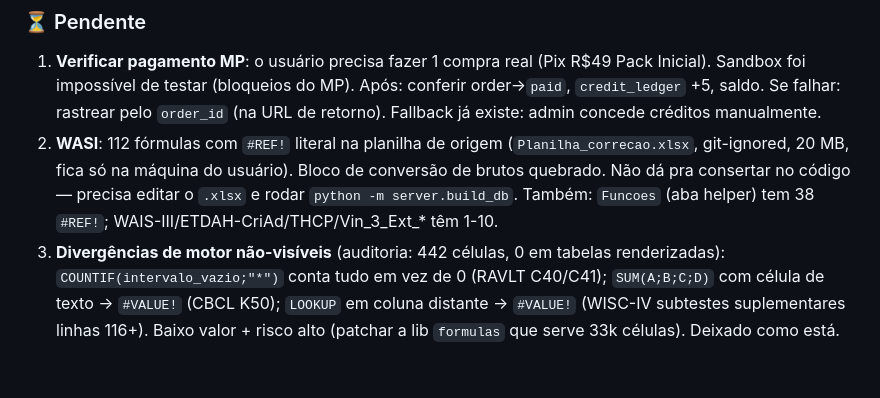
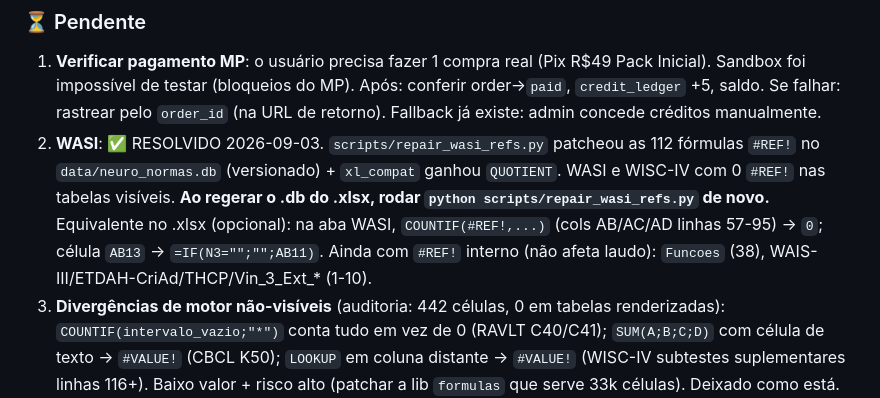
Before and after one commit to ivoneifs/testes-, a Markdown page: CLAUDE.md, the part around the change. GitHub-like rendering; blank space fills up the shorter version.

Commit message:
CLAUDE.md: WASI resolvido
Co-Authored-By: Claude Sonnet 5 <noreply@anthropic.com>

```diff
--- a/CLAUDE.md
+++ b/CLAUDE.md
@@ -95,10 +95,12 @@ Sem login local: `SUPABASE_URL="" SUPABASE_ANON_KEY="" python -m uvicorn ...`
    Sandbox foi impossível de testar (bloqueios do MP). Após: conferir order→`paid`,
    `credit_ledger` +5, saldo. Se falhar: rastrear pelo `order_id` (na URL de retorno).
    Fallback já existe: admin concede créditos manualmente.
-2. **WASI**: 112 fórmulas com `#REF!` literal na planilha de origem (`Planilha_correcao.xlsx`,
-   git-ignored, 20 MB, fica só na máquina do usuário). Bloco de conversão de brutos quebrado.
-   Não dá pra consertar no código — precisa editar o `.xlsx` e rodar `python -m server.build_db`.
-   Também: `Funcoes` (aba helper) tem 38 `#REF!`; WAIS-III/ETDAH-CriAd/THCP/Vin_3_Ext_* têm 1-10.
+2. **WASI**: ✅ RESOLVIDO 2026-09-03. `scripts/repair_wasi_refs.py` patcheou as 112
+   fórmulas `#REF!` no `data/neuro_normas.db` (versionado) + `xl_compat` ganhou `QUOTIENT`.
+   WASI e WISC-IV com 0 `#REF!` nas tabelas visíveis. **Ao regerar o .db do .xlsx, rodar
+   `python scripts/repair_wasi_refs.py` de novo.** Equivalente no .xlsx (opcional): na aba
+   WASI, `COUNTIF(#REF!,...)` (cols AB/AC/AD linhas 57-95) -> `0`; célula `AB13` -> `=IF(N3="";"";AB11)`.
+   Ainda com `#REF!` interno (não afeta laudo): `Funcoes` (38), WAIS-III/ETDAH-CriAd/THCP/Vin_3_Ext_* (1-10).
 3. **Divergências de motor não-visíveis** (auditoria: 442 células, 0 em tabelas renderizadas):
    `COUNTIF(intervalo_vazio;"*")` conta tudo em vez de 0 (RAVLT C40/C41);
    `SUM(A;B;C;D)` com célula de texto → `#VALUE!` (CBCL K50);
```
